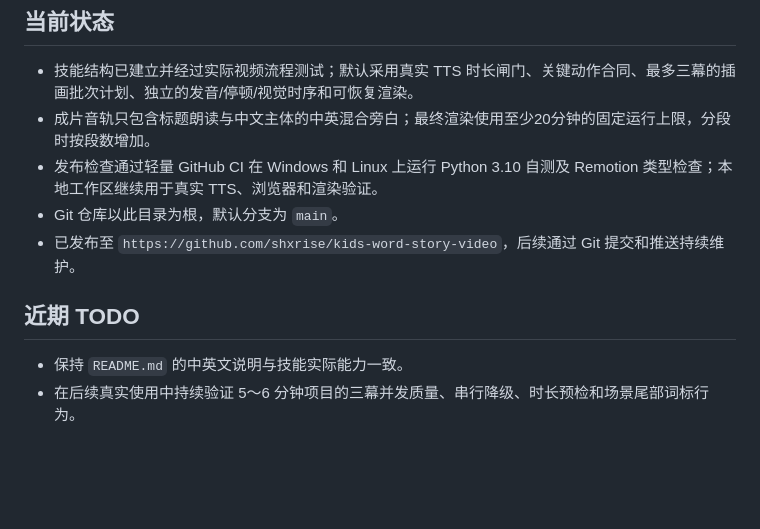
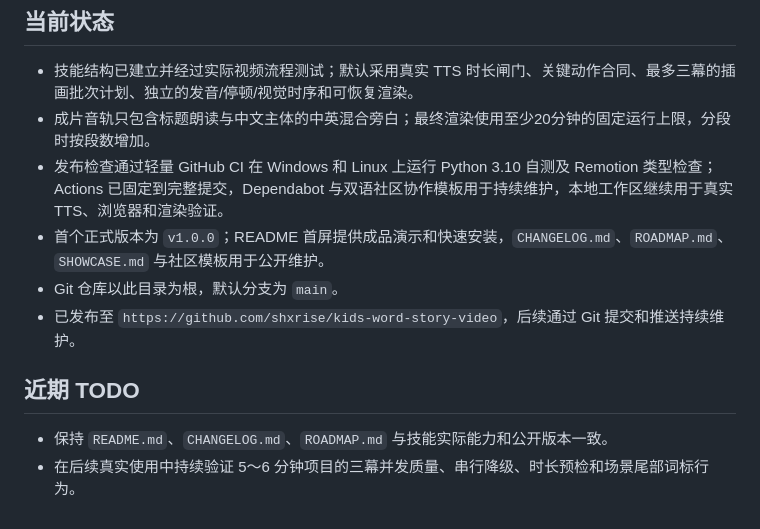
Before and after one commit to shxrise/kids-word-story-video, a Markdown page: AGENTS.md, the part around the change. GitHub-like rendering; blank space fills up the shorter version.

```diff
--- a/AGENTS.md
+++ b/AGENTS.md
@@ -14,11 +14,12 @@
 
 - 技能结构已建立并经过实际视频流程测试；默认采用真实 TTS 时长闸门、关键动作合同、最多三幕的插画批次计划、独立的发音/停顿/视觉时序和可恢复渲染。
 - 成片音轨只包含标题朗读与中文主体的中英混合旁白；最终渲染使用至少20分钟的固定运行上限，分段时按段数增加。
-- 发布检查通过轻量 GitHub CI 在 Windows 和 Linux 上运行 Python 3.10 自测及 Remotion 类型检查；本地工作区继续用于真实 TTS、浏览器和渲染验证。
+- 发布检查通过轻量 GitHub CI 在 Windows 和 Linux 上运行 Python 3.10 自测及 Remotion 类型检查；Actions 已固定到完整提交，Dependabot 与双语社区协作模板用于持续维护，本地工作区继续用于真实 TTS、浏览器和渲染验证。
+- 首个正式版本为 `v1.0.0`；README 首屏提供成品演示和快速安装，`CHANGELOG.md`、`ROADMAP.md`、`SHOWCASE.md` 与社区模板用于公开维护。
 - Git 仓库以此目录为根，默认分支为 `main`。
 - 已发布至 `https://github.com/shxrise/kids-word-story-video`，后续通过 Git 提交和推送持续维护。
 
 ## 近期 TODO
 
-- 保持 `README.md` 的中英文说明与技能实际能力一致。
+- 保持 `README.md`、`CHANGELOG.md`、`ROADMAP.md` 与技能实际能力和公开版本一致。
 - 在后续真实使用中持续验证 5～6 分钟项目的三幕并发质量、串行降级、时长预检和场景尾部词标行为。
```
Also changed, not shown: .github/pull_request_template.md (added, +13 -0 lines), CHANGELOG.md (added, +24 -0 lines), CONTRIBUTING.md (added, +29 -0 lines), README.md (+44 -18 lines), ROADMAP.md (added, +18 -0 lines), SECURITY.md (added, +23 -0 lines), SHOWCASE.md (added, +31 -0 lines), docs/share-copy.md (added, +29 -0 lines), docs/social-preview.jpg (added), 5 other files.
